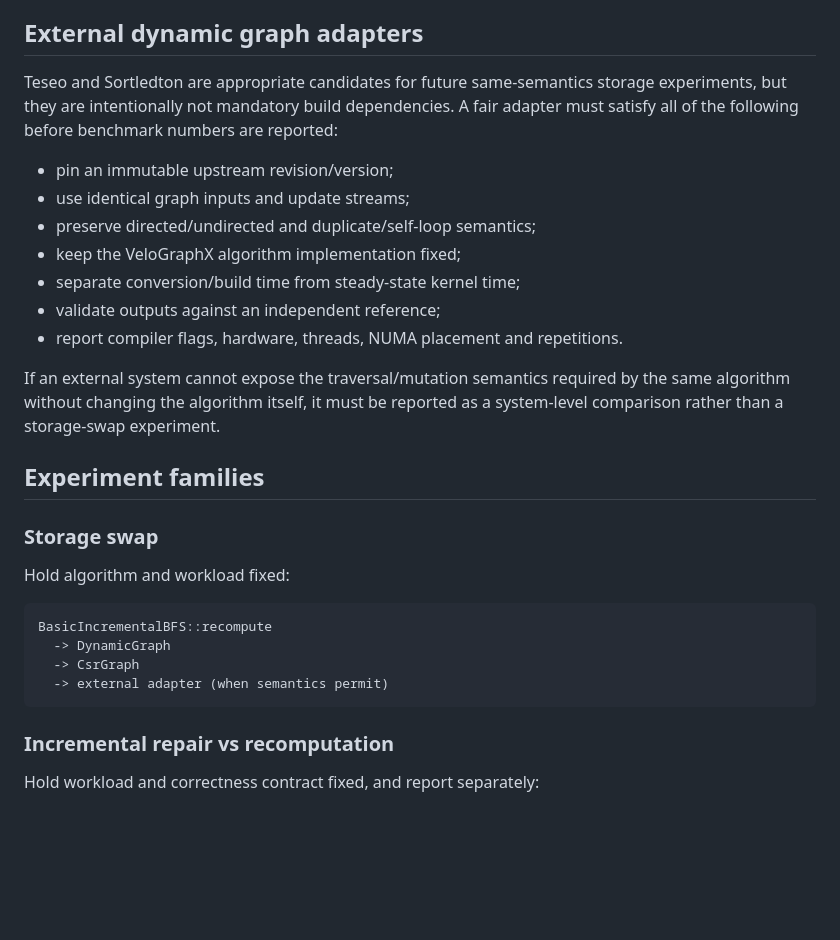
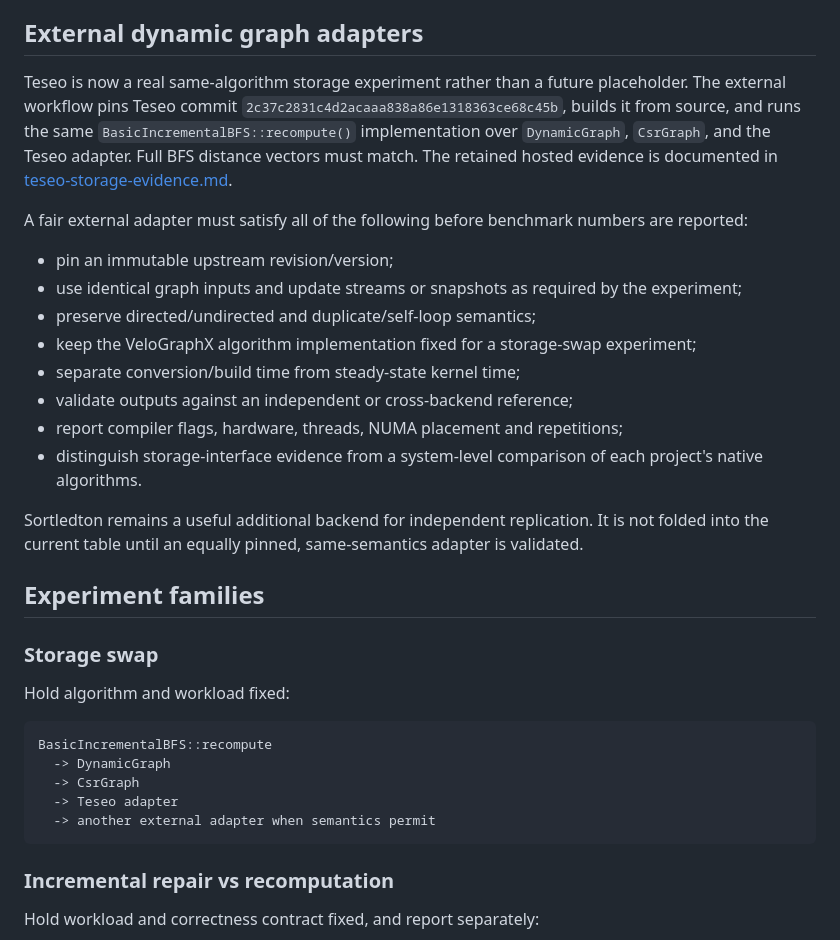
Before and after one commit to sauravsingla/VeloGraphX, a Markdown page: docs/graph-abstraction.md, the part around one of its changes. Drawn GitHub-style; blank space fills up the shorter version.

````diff
--- a/docs/graph-abstraction.md
+++ b/docs/graph-abstraction.md
@@ -55,16 +57,19 @@ This benchmark is intended to answer a storage question: with algorithm semantic
 ## External dynamic graph adapters
 
-Teseo and Sortledton are appropriate candidates for future same-semantics storage experiments, but they are intentionally not mandatory build dependencies. A fair adapter must satisfy all of the following before benchmark numbers are reported:
+Teseo is now a real same-algorithm storage experiment rather than a future placeholder. The external workflow pins Teseo commit `2c37c2831c4d2acaaa838a86e1318363ce68c45b`, builds it from source, and runs the same `BasicIncrementalBFS::recompute()` implementation over `DynamicGraph`, `CsrGraph`, and the Teseo adapter. Full BFS distance vectors must match. The retained hosted evidence is documented in [teseo-storage-evidence.md](teseo-storage-evidence.md).
+
+A fair external adapter must satisfy all of the following before benchmark numbers are reported:
 
 - pin an immutable upstream revision/version;
-- use identical graph inputs and update streams;
+- use identical graph inputs and update streams or snapshots as required by the experiment;
 - preserve directed/undirected and duplicate/self-loop semantics;
-- keep the VeloGraphX algorithm implementation fixed;
+- keep the VeloGraphX algorithm implementation fixed for a storage-swap experiment;
 - separate conversion/build time from steady-state kernel time;
-- validate outputs against an independent reference;
-- report compiler flags, hardware, threads, NUMA placement and repetitions.
+- validate outputs against an independent or cross-backend reference;
+- report compiler flags, hardware, threads, NUMA placement and repetitions;
+- distinguish storage-interface evidence from a system-level comparison of each project's native algorithms.
 
-If an external system cannot expose the traversal/mutation semantics required by the same algorithm without changing the algorithm itself, it must be reported as a system-level comparison rather than a storage-swap experiment.
+Sortledton remains a useful additional backend for independent replication. It is not folded into the current table until an equally pinned, same-semantics adapter is validated.
 
 ## Experiment families
 
@@ -76,7 +81,8 @@ Hold algorithm and workload fixed:
 BasicIncrementalBFS::recompute
   -> DynamicGraph
   -> CsrGraph
-  -> external adapter (when semantics permit)
+  -> Teseo adapter
+  -> another external adapter when semantics permit
 ```
 
 ### Incremental repair vs recomputation
````
Also changed, not shown: other parts of docs/graph-abstraction.md (+16 -14 lines).
